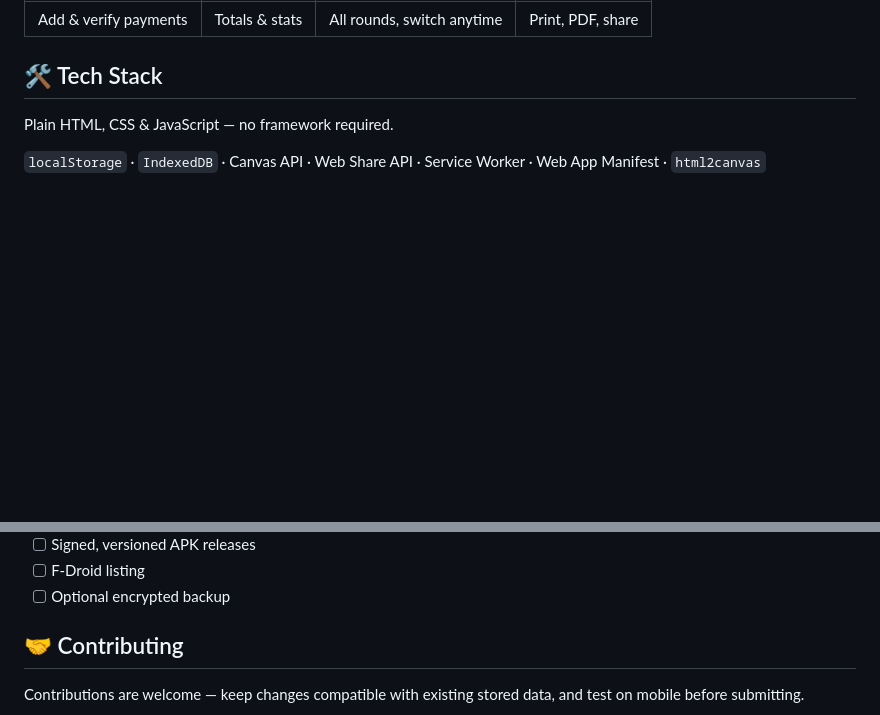
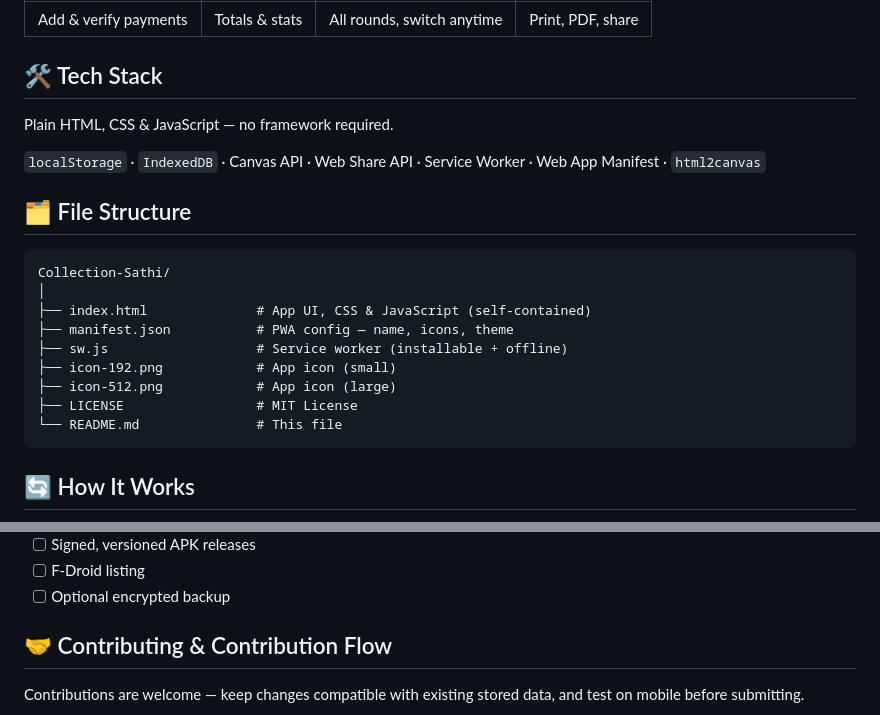
Before and after one commit to VinaySoni-IN/Collection-Sathi, a Markdown page: README.md, 2 parts joined by grey strips. Rendered like a GitHub page; blank space fills up the shorter version.

Commit message:
Enhance README with file structure and contribution flow
Added file structure and contribution flow sections to README.

````diff
--- a/README.md
+++ b/README.md
@@ -82,3 +82,18 @@ It is designed for practical collection workflows such as **chanda, festival fun
 Plain HTML, CSS & JavaScript — no framework required.
 
 `localStorage` · `IndexedDB` · Canvas API · Web Share API · Service Worker · Web App Manifest · `html2canvas`
+## 🗂️ File Structure
+
+```text
+Collection-Sathi/
+│
+├── index.html              # App UI, CSS & JavaScript (self-contained)
+├── manifest.json           # PWA config — name, icons, theme
+├── sw.js                   # Service worker (installable + offline)
+├── icon-192.png            # App icon (small)
+├── icon-512.png            # App icon (large)
+├── LICENSE                 # MIT License
+└── README.md               # This file
+```
+## 🔄 How It Works
+
@@ -102,6 +129,6 @@ Currently in **active development** — functional and usable, not yet a finishe
 - [ ] F-Droid listing
 - [ ] Optional encrypted backup
 
-## 🤝 Contributing
+## 🤝 Contributing & Contribution Flow
 
 Contributions are welcome — keep changes compatible with existing stored data, and test on mobile before submitting.
````
Also changed, not shown: other parts of README.md (+21 -0 lines).
